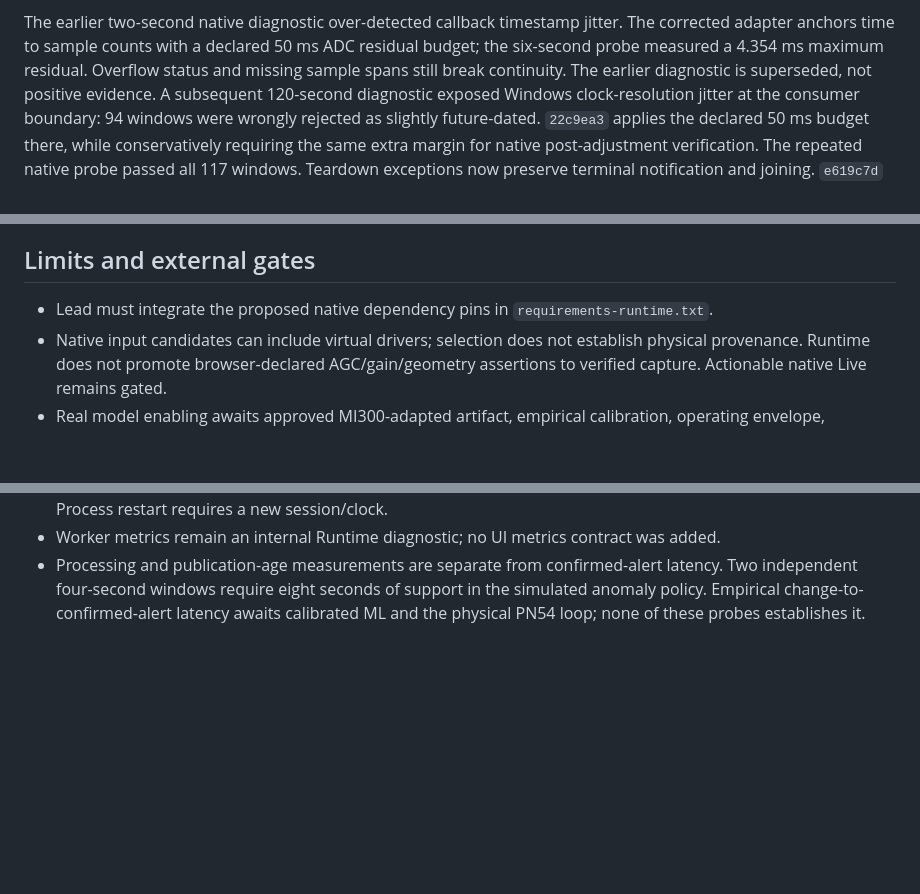
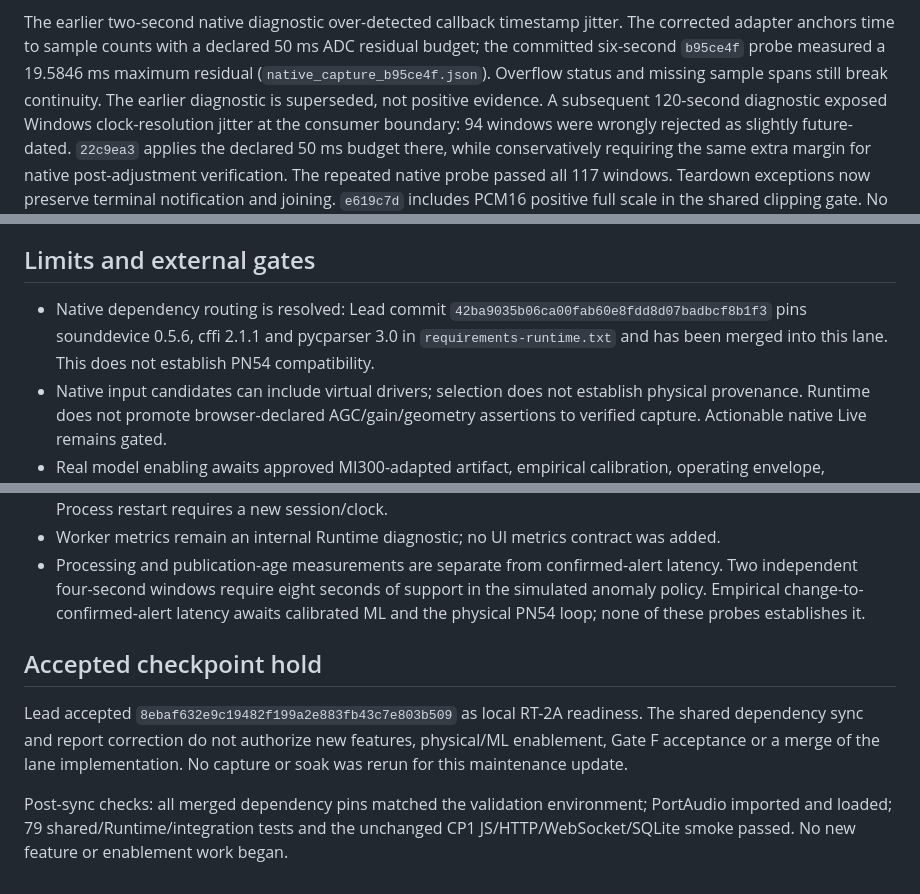
Before and after one commit to YuTingChen0502/MeiChuHackthon26, a Markdown page: apps/api/CP2_RUNTIME_CHECKPOINT.md, 3 parts joined by grey strips. Rendered like a GitHub page; blank space fills up the shorter version.

```diff
--- a/apps/api/CP2_RUNTIME_CHECKPOINT.md
+++ b/apps/api/CP2_RUNTIME_CHECKPOINT.md
@@ -51,7 +51,8 @@ This exception is not exposed in public requests or launcher configuration.
 
 The earlier two-second native diagnostic over-detected callback timestamp jitter.
 The corrected adapter anchors time to sample counts with a declared 50 ms ADC
-residual budget; the six-second probe measured a 4.354 ms maximum residual. Overflow
+residual budget; the committed six-second `b95ce4f` probe measured a 19.5846 ms
+maximum residual (`native_capture_b95ce4f.json`). Overflow
 status and missing sample spans still break continuity. The earlier diagnostic is
 superseded, not positive evidence. A subsequent 120-second diagnostic exposed
 Windows clock-resolution jitter at the consumer boundary: 94 windows were wrongly
@@ -88,7 +89,9 @@ accuracy, calibration, meaningful MI300 adaptation or physical PA verification.
 
 ## Limits and external gates
 
-- Lead must integrate the proposed native dependency pins in `requirements-runtime.txt`.
+- Native dependency routing is resolved: Lead commit `42ba9035b06ca00fab60e8fdd8d07badbcf8b1f3`
+  pins sounddevice 0.5.6, cffi 2.1.1 and pycparser 3.0 in `requirements-runtime.txt`
+  and has been merged into this lane. This does not establish PN54 compatibility.
 - Native input candidates can include virtual drivers; selection does not establish
   physical provenance. Runtime does not promote browser-declared AGC/gain/geometry
   assertions to verified capture. Actionable native Live remains gated.
@@ -109,3 +112,14 @@ accuracy, calibration, meaningful MI300 adaptation or physical PA verification.
   latency. Two independent four-second windows require eight seconds of support in
   the simulated anomaly policy. Empirical change-to-confirmed-alert latency awaits
   calibrated ML and the physical PN54 loop; none of these probes establishes it.
+
+## Accepted checkpoint hold
+
+Lead accepted `8ebaf632e9c19482f199a2e883fb43c7e803b509` as local RT-2A readiness.
+The shared dependency sync and report correction do not authorize new features,
+physical/ML enablement, Gate F acceptance or a merge of the lane implementation.
+No capture or soak was rerun for this maintenance update.
+
+Post-sync checks: all merged dependency pins matched the validation environment;
+PortAudio imported and loaded; 79 shared/Runtime/integration tests and the unchanged
+CP1 JS/HTTP/WebSocket/SQLite smoke passed. No new feature or enablement work began.
```
Also changed, not shown: apps/api/README.md (+2 -2 lines).
